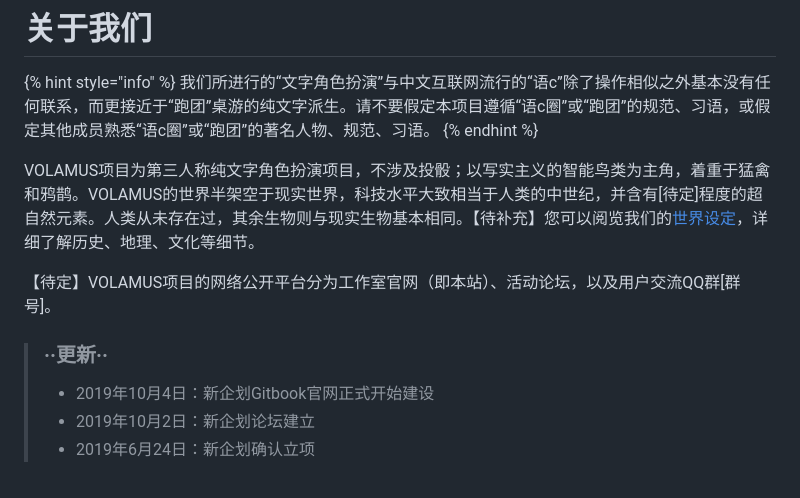
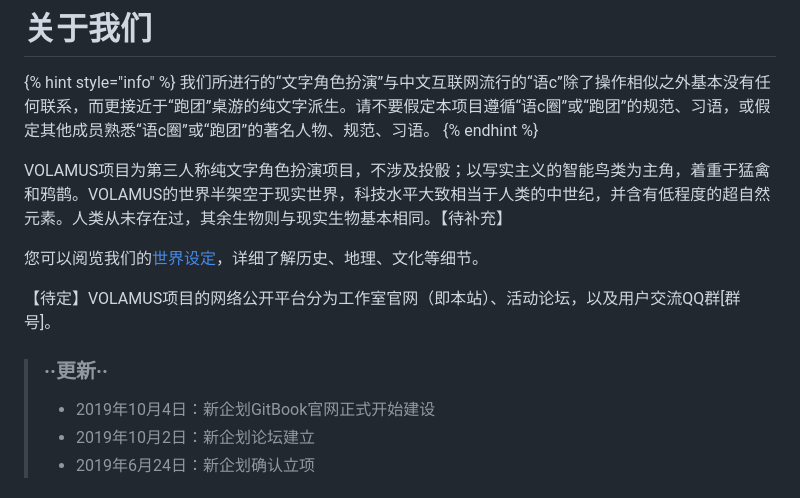
Before and after one commit to hellodrf/gitbook-contents, a Markdown page: guide/about-us.md, the part around the change. GitHub-like rendering.

```diff
--- a/guide/about-us.md
+++ b/guide/about-us.md
@@ -8,7 +8,9 @@ description: VOLAMUS的前身是After Ever After工作室。2019年6月，原AEA
 我们所进行的“文字角色扮演”与中文互联网流行的“语c”除了操作相似之外基本没有任何联系，而更接近于“跑团”桌游的纯文字派生。请不要假定本项目遵循“语c圈”或“跑团”的规范、习语，或假定其他成员熟悉“语c圈”或“跑团”的著名人物、规范、习语。
 {% endhint %}
 
-VOLAMUS项目为第三人称纯文字角色扮演项目，不涉及投骰；以写实主义的智能鸟类为主角，着重于猛禽和鸦鹊。VOLAMUS的世界半架空于现实世界，科技水平大致相当于人类的中世纪，并含有\[待定\]程度的超自然元素。人类从未存在过，其余生物则与现实生物基本相同。【待补充】您可以阅览我们的[世界设定](../settlements/)，详细了解历史、地理、文化等细节。
+VOLAMUS项目为第三人称纯文字角色扮演项目，不涉及投骰；以写实主义的智能鸟类为主角，着重于猛禽和鸦鹊。VOLAMUS的世界半架空于现实世界，科技水平大致相当于人类的中世纪，并含有低程度的超自然元素。人类从未存在过，其余生物则与现实生物基本相同。【待补充】
+
+您可以阅览我们的[世界设定](../settlements/)，详细了解历史、地理、文化等细节。
 
 【待定】VOLAMUS项目的网络公开平台分为工作室官网（即本站）、活动论坛，以及用户交流QQ群\[群号\]。
 
@@ -16,7 +18,7 @@ VOLAMUS项目为第三人称纯文字角色扮演项目，不涉及投骰；以
 
 > ###    ··更新··
 >
-> * 2019年10月4日：新企划Gitbook官网正式开始建设
+> * 2019年10月4日：新企划GitBook官网正式开始建设
 > * 2019年10月2日：新企划论坛建立
 > * 2019年6月24日：新企划确认立项
 
```
Also changed, not shown: README.md (+1 -1 lines), bird-guide/otherbirds.md (+4 -4 lines), .gitbook/assets/chen-chen-k.jpg (added), 2 other files.
